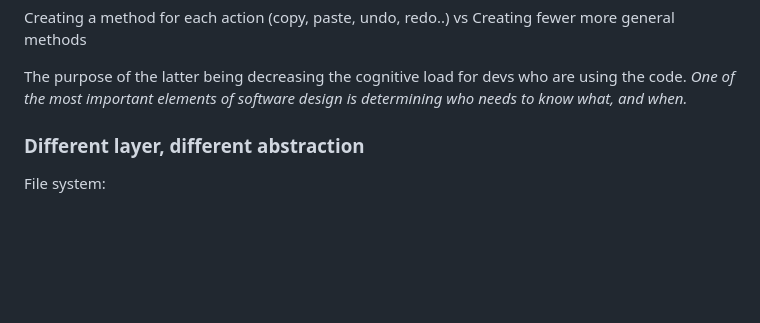
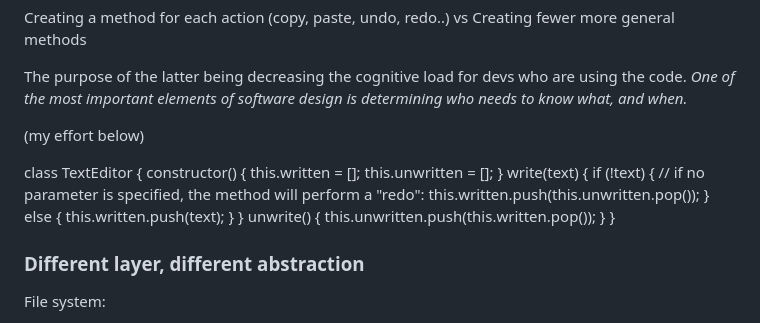
Before and after one commit to Marija-Kov/fundamental-learning-zone, a Markdown page: books/a_philosophy_of_software_design_j_ousterhout.md, the part around the change printed below. Rendered like a GitHub page; blank space fills up the shorter version.

```diff
--- a/books/a_philosophy_of_software_design_j_ousterhout.md
+++ b/books/a_philosophy_of_software_design_j_ousterhout.md
@@ -66,6 +66,25 @@ Creating fewer more general methods
 The purpose of the latter being decreasing the cognitive load for devs who are using the code.
 _One of the most important elements of software design is determining who needs to know what, and when._
 
+(my effort below)
+
+class TextEditor {
+  constructor() {
+    this.written = [];
+    this.unwritten = [];
+  }
+  write(text) {
+    if (!text) {
+      // if no parameter is specified, the method will perform a "redo":
+      this.written.push(this.unwritten.pop());
+    } else {
+      this.written.push(text);
+    }
+  }
+  unwrite() {
+    this.unwritten.push(this.written.pop());
+  }
+}
 
 ### Different layer, different abstraction
 
```
Also changed, not shown: other parts of books/a_philosophy_of_software_design_j_ousterhout.md (+56 -0 lines).
